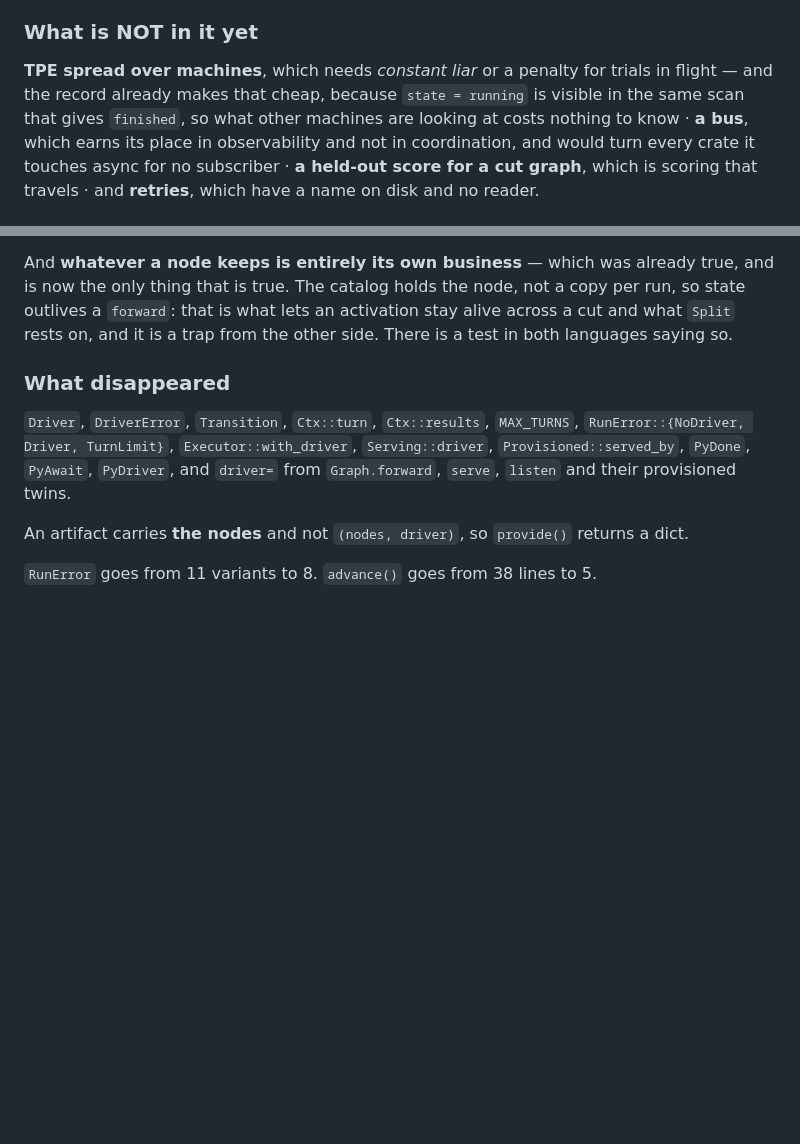
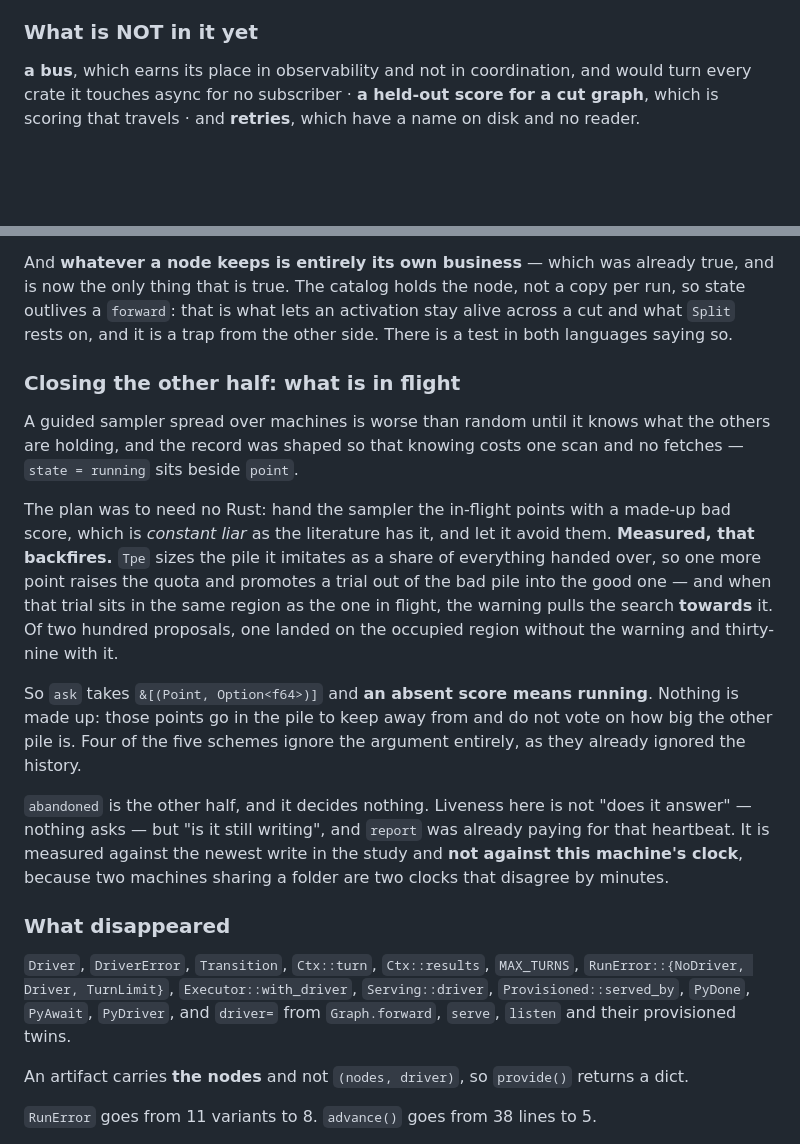
Before and after one commit to manucouto1/soma, a Markdown page: docs/use-cases.md, 2 parts joined by grey strips. GitHub-like rendering; blank space fills up the shorter version.

Commit message:
docs: CU18 closed, and CU6 outlived its own mechanism
The use cases carry two sections that were written today and are worth
reading together: *After CU18*, on what a node is once the agentic seam
comes out, and CU18's own second half, on why lying to a sampler about
what is in flight makes it go there more.

CU6 gets a note rather than a rewrite. Its diagnosis was right — the
distinction between a filter and a step lived in the return value and not
in the type — and it turned out the return value did not have to carry it
either.

Claude-Session: https://claude.ai/code/session_01ALPBr2PWP3fqmvEBEmNQsi

```diff
--- a/docs/use-cases.md
+++ b/docs/use-cases.md
@@ -3111,10 +3111,7 @@ copied `study/`, so the cluster images had not been rebuildable since CU17.
 
 ### What is NOT in it yet
 
-**TPE spread over machines**, which needs *constant liar* or a penalty for
-trials in flight — and the record already makes that cheap, because `state =
-running` is visible in the same scan that gives `finished`, so what other
-machines are looking at costs nothing to know · **a bus**, which earns its place
+**a bus**, which earns its place
 in observability and not in coordination, and would turn every crate it touches
 async for no subscriber · **a held-out score for a cut graph**, which is scoring
 that travels · and **retries**, which have a name on disk and no reader.
@@ -3200,6 +3197,32 @@ copy per run, so state outlives a `forward`: that is what lets an activation sta
 alive across a cut and what `Split` rests on, and it is a trap from the other
 side. There is a test in both languages saying so.
 
+### Closing the other half: what is in flight
+
+A guided sampler spread over machines is worse than random until it knows what
+the others are holding, and the record was shaped so that knowing costs one scan
+and no fetches — `state = running` sits beside `point`.
+
+The plan was to need no Rust: hand the sampler the in-flight points with a
+made-up bad score, which is *constant liar* as the literature has it, and let it
+avoid them. **Measured, that backfires.** `Tpe` sizes the pile it imitates as a
+share of everything handed over, so one more point raises the quota and promotes
+a trial out of the bad pile into the good one — and when that trial sits in the
+same region as the one in flight, the warning pulls the search **towards** it.
+Of two hundred proposals, one landed on the occupied region without the warning
+and thirty-nine with it.
+
+So `ask` takes `&[(Point, Option<f64>)]` and **an absent score means running**.
+Nothing is made up: those points go in the pile to keep away from and do not vote
+on how big the other pile is. Four of the five schemes ignore the argument
+entirely, as they already ignored the history.
+
+`abandoned` is the other half, and it decides nothing. Liveness here is not "does
+it answer" — nothing asks — but "is it still writing", and `report` was already
+paying for that heartbeat. It is measured against the newest write in the study
+and **not against this machine's clock**, because two machines sharing a folder
+are two clocks that disagree by minutes.
+
 ### What disappeared
 
 `Driver`, `DriverError`, `Transition`, `Ctx::turn`, `Ctx::results`, `MAX_TURNS`,
```
Also changed, not shown: CLAUDE.md (+6 -3 lines).
